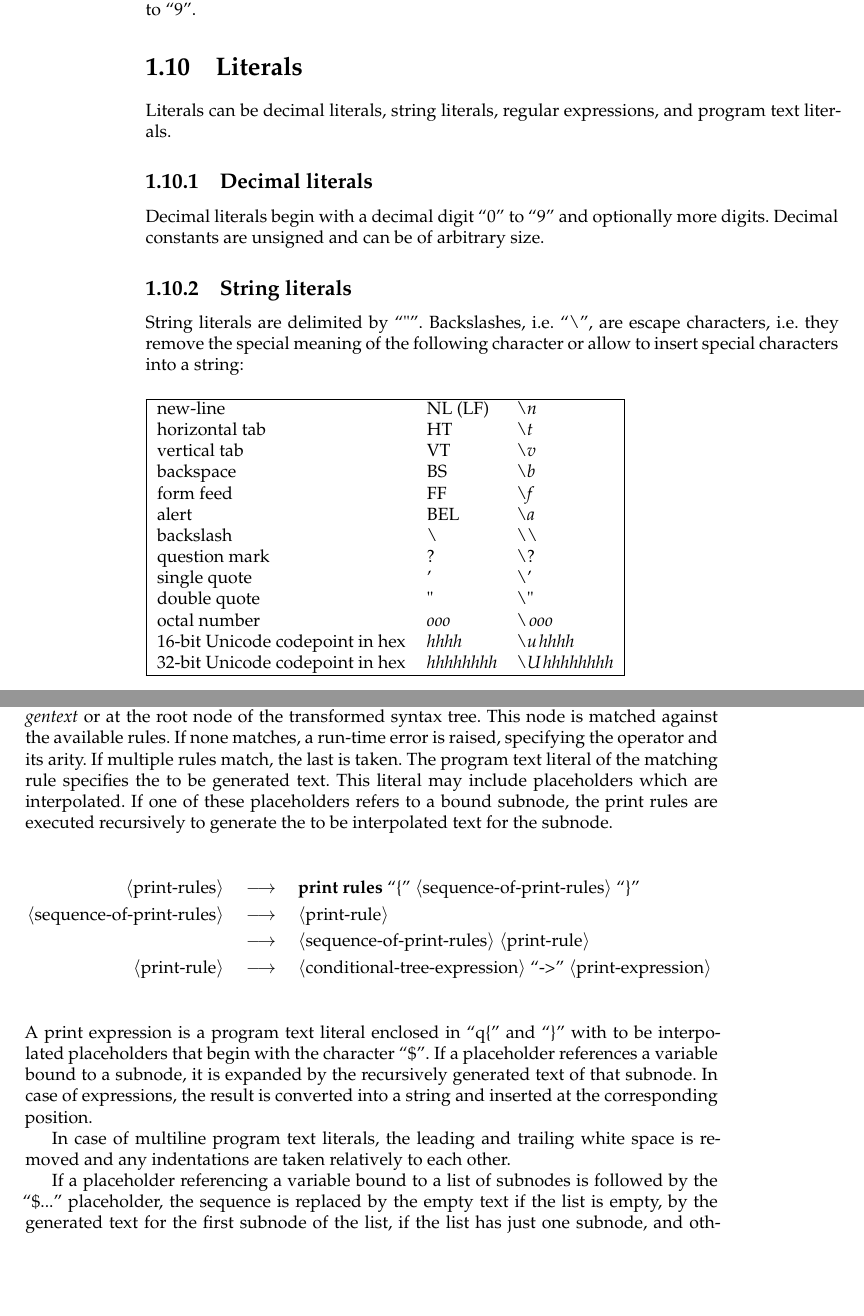
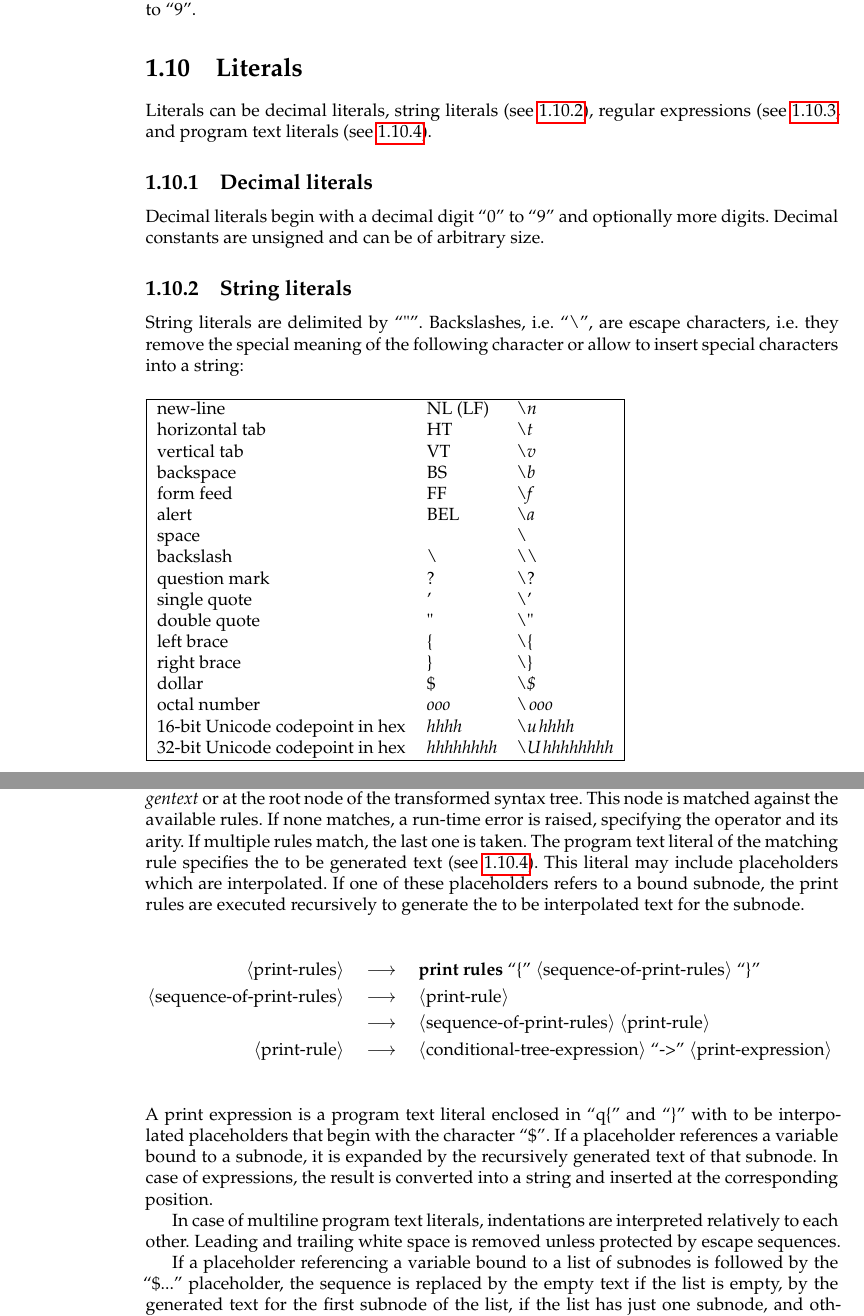
Before and after one commit to afborchert/astl, a LaTeX thesis (refman/main.tex, which reads refman/lex.tex, refman/print.tex): two parts of pages 8 and 45 of 56 before the commit and two parts of pages 8 and 46 of 57 after it, joined at a grey line, cut so that both start at the same text, the shorter picture padded with empty space. Compiled offline with pdfLaTeX; a missing font is replaced by an installed copy or a similar font.

Commit message:
updates in regard to escape sequences

```diff
--- a/refman/lex.tex
+++ b/refman/lex.tex
@@ -112,8 +114,8 @@ of more letters, underscores, or decimal digits ``0'' to ``9''.
 
 \section{Literals}\index{literal}
 
-Literals can be decimal literals, string literals, regular expressions,
-and program text literals.
+Literals can be decimal literals, string literals (see \ref{stringlit}),
+regular expressions (see \ref{regexlit}, and program text literals (see \ref{textlit}).
 
 \subsection{Decimal literals}\index{decimal literal}\index{literal!decimal}
 
@@ -121,7 +123,7 @@ Decimal literals begin with a decimal digit\index{digit} ``0'' to ``9'' and
 optionally more digits. Decimal constants are unsigned and can
 be of arbitrary size.
 
-\subsection{String literals}\index{string literal}\index{literal!string}
+\subsection{String literals}\index{string literal}\index{literal!string}\label{stringlit}
 
 String literals are delimited by ``"''. Backslashes\index{backslash},
 i.e. ``\lstinline!\!'',
@@ -140,10 +142,14 @@ vertical tab & VT & \lstinline!\v! \\
 backspace & BS & \lstinline!\b! \\
 form feed & FF & \lstinline!\f! \\
 alert & BEL & \lstinline!\a! \\
+space & & \lstinline!\ ! \\
 backslash & \backslashSY{} & \lstinline!\\! \\
 question mark & ? & \lstinline!\?! \\
 single quote & ' & \lstinline!\'! \\
 double quote & " & \lstinline!\"! \\
+left brace & \{ & \lstinline!\{! \\
+right brace & \} & \lstinline!\}! \\
+dollar & \$ & \lstinline!\$! \\
 octal number & \textit{ooo} & \lstinline!\!\textit{ooo} \\
 16-bit Unicode codepoint in hex & \textit{hhhh} & \lstinline!\u!\textit{hhhh} \\
 32-bit Unicode codepoint in hex & \textit{hhhhhhhh}
@@ -199 +192,0 @@ backslashes within a program text literal as long as they are
-balanced.
--- a/refman/print.tex
+++ b/refman/print.tex
@@ -10,18 +10,17 @@ They are implicitly used by the \ident{gentext} function
 (see \ref{predefined}) and for generating the results of the regular
 transformation rules (see \ref{regtrans}).
 
-Print rules consist of
-individual rules giving a tree expression (see \ref{treeexpr}) and a
-program text literal (see below). The generation of texts starts with
-the top-level node passed to \ident{gentext} or at the root node of
-the transformed syntax tree. This node is matched
+Print rules consist of individual rules giving a tree expression (see
+\ref{treeexpr}) and a program text literal (see below). The generation
+of texts starts with the top-level node passed to \ident{gentext} or
+at the root node of the transformed syntax tree. This node is matched
 against the available rules. If none matches, a run-time error is
-raised, specifying the operator and its arity. If multiple rules
-match, the last is taken. The program text literal of the matching
-rule specifies the to be generated text. This literal may include
-placeholders which are interpolated. If one of these placeholders refers
-to a bound subnode, the print rules are executed recursively to generate
-the to be interpolated text for the subnode.
+raised, specifying the operator and its arity. If multiple rules match,
+the last one is taken. The program text literal of the matching rule
+specifies the to be generated text (see \ref{textlit}). This literal
+may include placeholders which are interpolated. If one of these
+placeholders refers to a bound subnode, the print rules are executed
+recursively to generate the to be interpolated text for the subnode.
 
 \begin{grammar}
    \nonterminal{print-rules}
@@ -45,9 +44,9 @@ is expanded by the recursively generated text of that subnode.  In case
 of expressions, the result is converted into a string and inserted at
 the corresponding position.
 
-In case of multiline program text literals, the leading and trailing
-white space is removed and any indentations are taken relatively to
-each other.
+In case of multiline program text literals, indentations are interpreted
+relatively to each other. Leading and trailing white space is removed
+unless protected by escape sequences.
 
 If a placeholder referencing a variable bound to a list of
 subnodes is followed by the ``\$...'' placeholder, the
```
Also changed, not shown: refman/title.tex (+2 -2 lines), refman/lex.tex (43 more changed lines).
